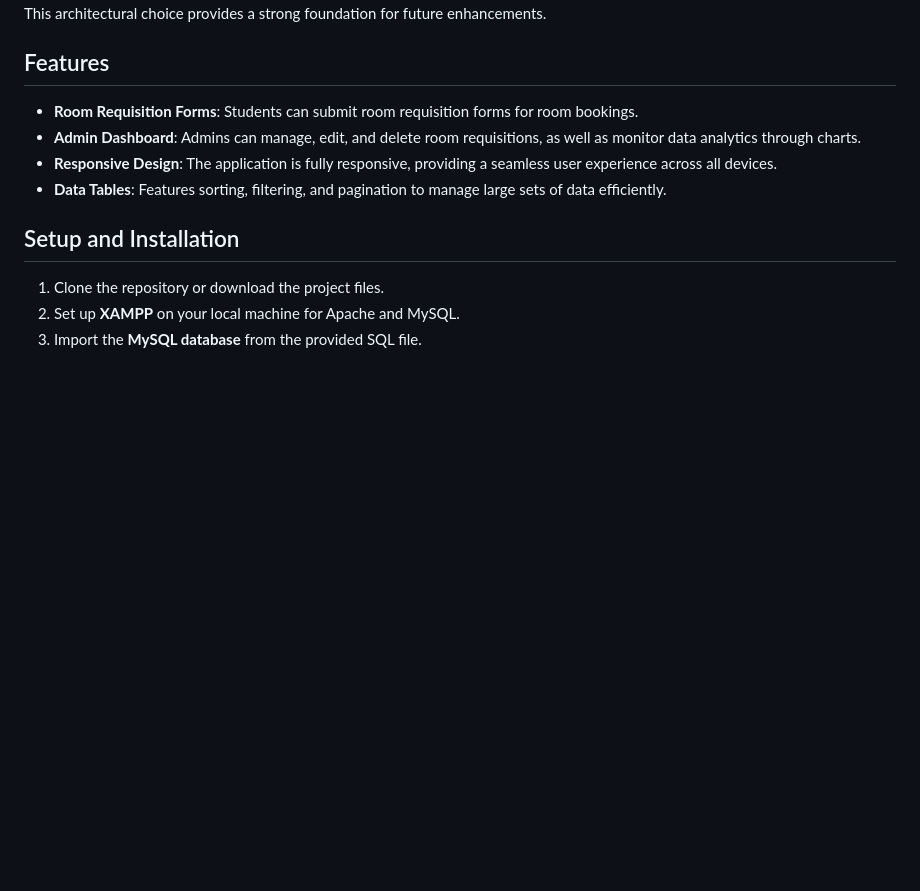
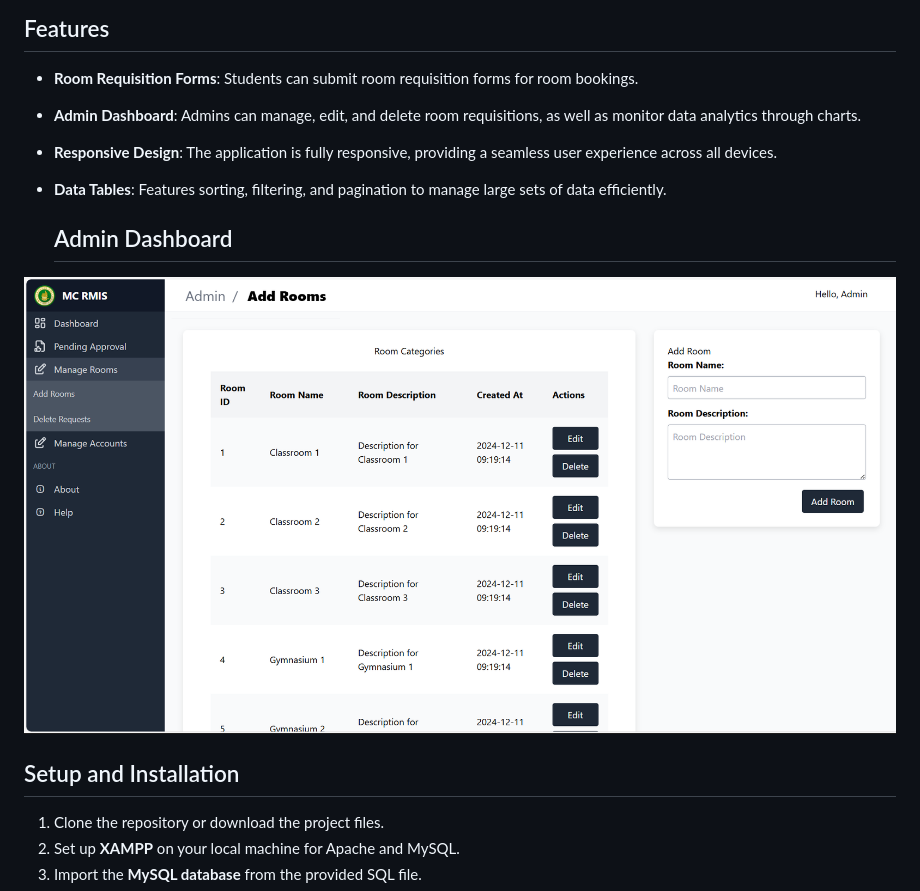
Before and after one commit to audreylyn/rmis, a Markdown page: README.md, the part around the change. Drawn GitHub-style; blank space fills up the shorter version.

```diff
--- a/README.md
+++ b/README.md
@@ -37,6 +37,10 @@ The RMIS is developed using the **Model-View-Controller (MVC)** design pattern,
 - **Responsive Design**: The application is fully responsive, providing a seamless user experience across all devices.
 - **Data Tables**: Features sorting, filtering, and pagination to manage large sets of data efficiently.
 
+  ## Admin Dashboard
+![Admin Dashboard](screenshots/admin/add_rooms.png)
+
+
 ## Setup and Installation
 1. Clone the repository or download the project files.
 2. Set up **XAMPP** on your local machine for Apache and MySQL.
```
